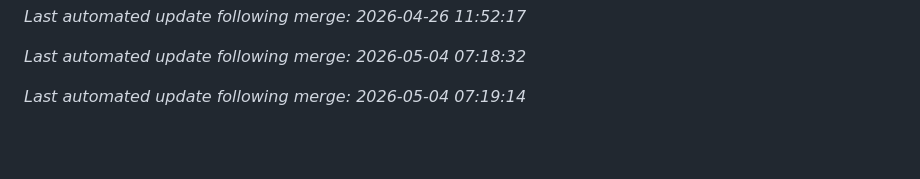
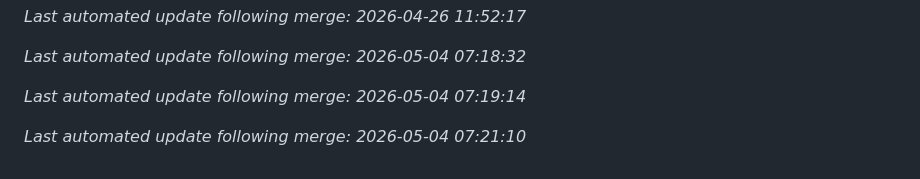
Before and after one commit to aj1126/FamilyAccountant, a Markdown page: README.md, the part around the change. GitHub-like rendering; blank space fills up the shorter version.

Commit message:
docs: auto-update README after merge [skip ci]

```diff
--- a/README.md
+++ b/README.md
@@ -156,3 +156,5 @@ See [CHANGELOG.md](./CHANGELOG.md) for a detailed history of all changes.
 *Last automated update following merge: 2026-05-04 07:18:32*
 
 *Last automated update following merge: 2026-05-04 07:19:14*
+
+*Last automated update following merge: 2026-05-04 07:21:10*
```
